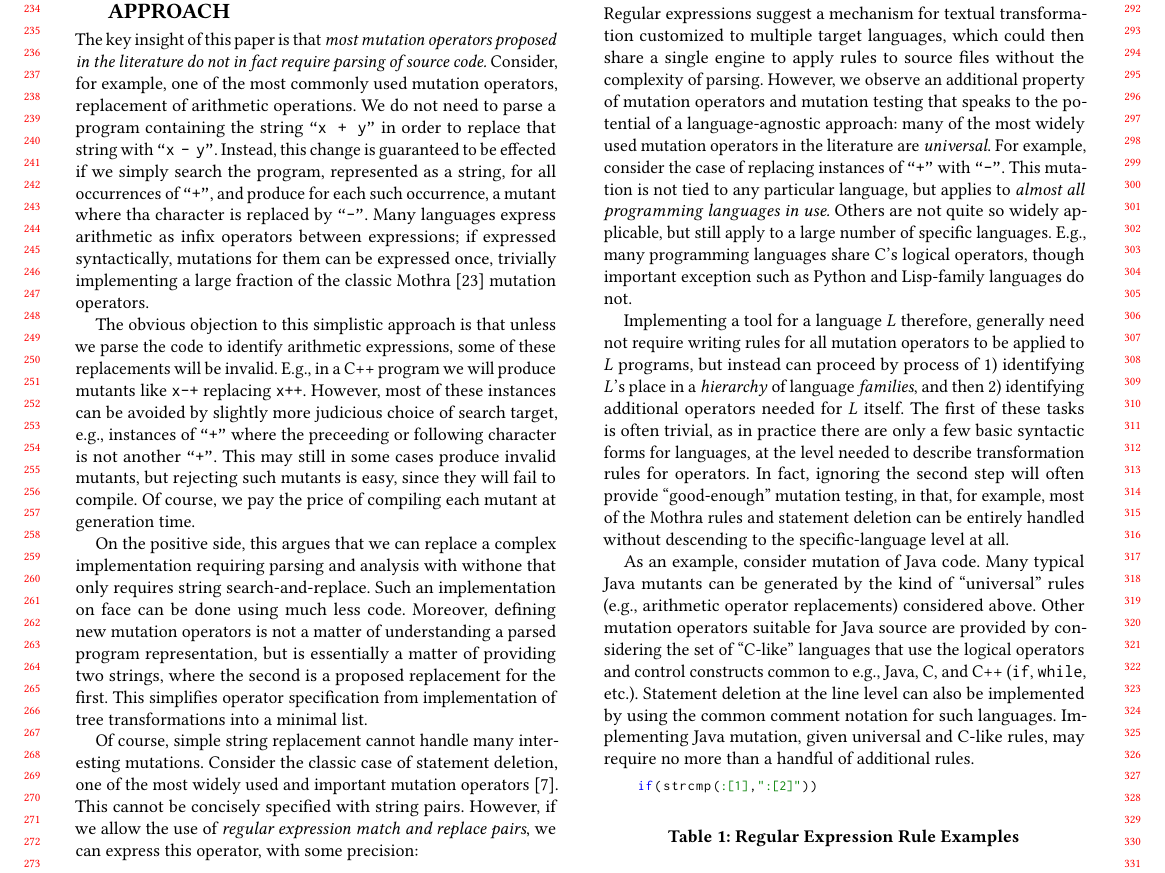
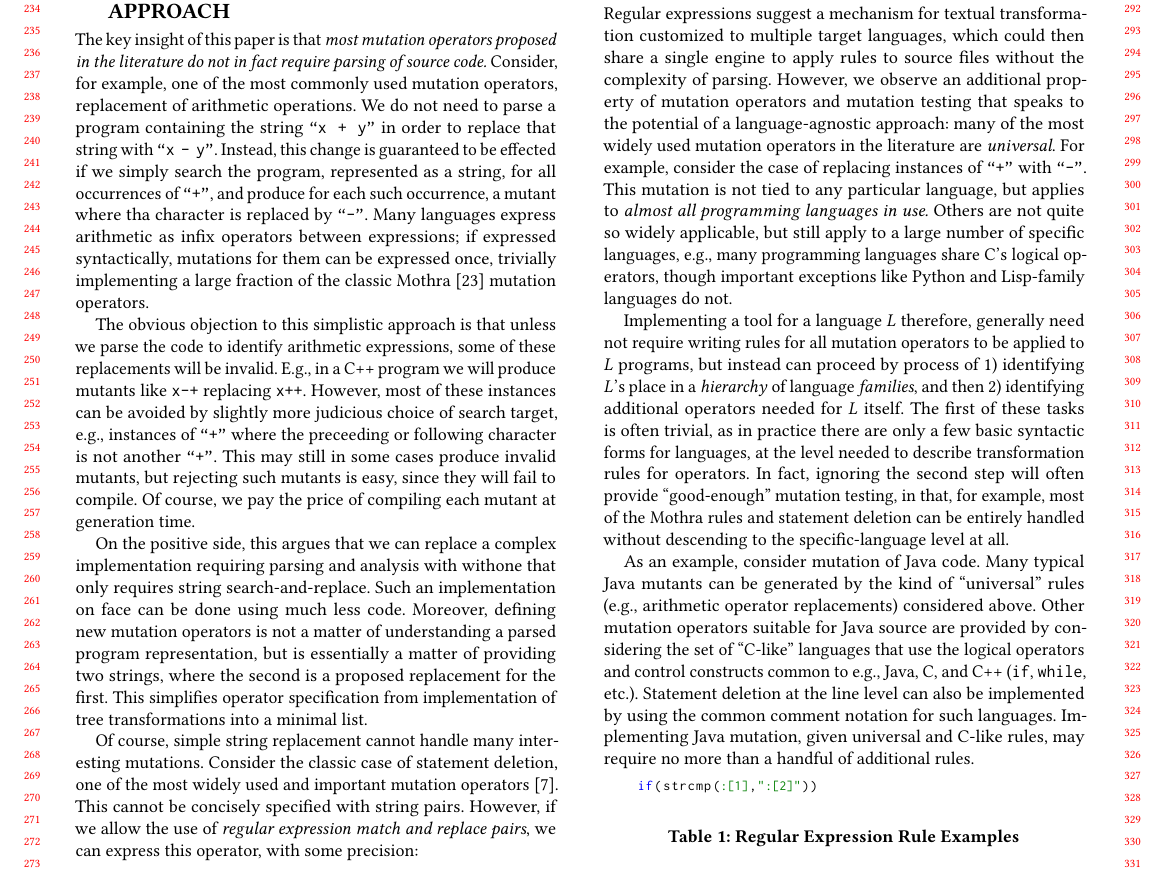
Before and after one commit to debsourav33/umpaper-forked, a LaTeX paper (paper/main.tex): part of page 3 of 12, cut so that both start at the same text. Compiled offline with pdfLaTeX.

Commit message:
better spacing

```diff
--- a/paper/main.tex
+++ b/paper/main.tex
@@ -457,8 +457,8 @@ example, consider the case of replacing instances of {\tt
 particular language, but applies to \emph{almost all programming
   languages in use.}  Others are not quite
 so widely applicable, but still apply to a large number of specific
-languages.  E.g., many programming languages share C's logical
-operators, though important exception such as Python and Lisp-family
+languages, e.g., many programming languages share C's logical
+operators, though important exceptions like Python and Lisp-family
 languages do not.
 
 Implementing a tool for a language $L$ therefore, generally need not
```
Also changed, not shown: paper/main.tex (7 more changed lines).
